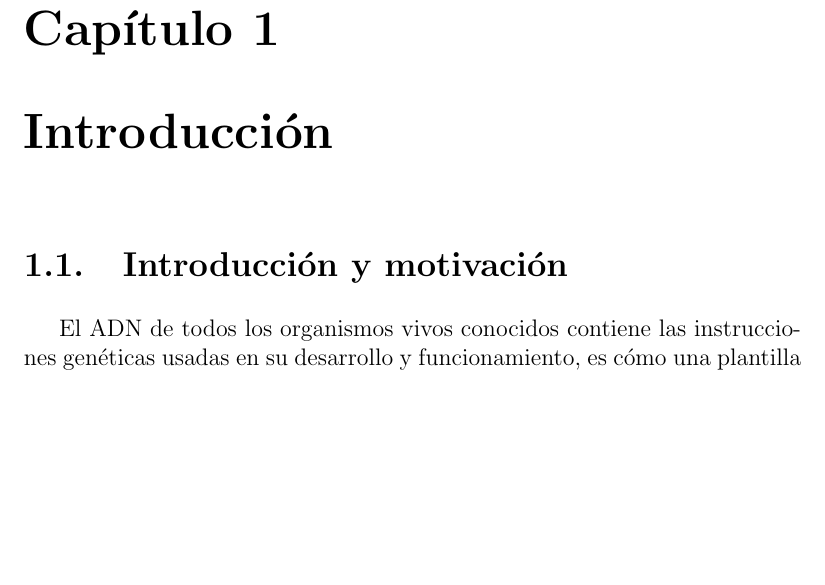
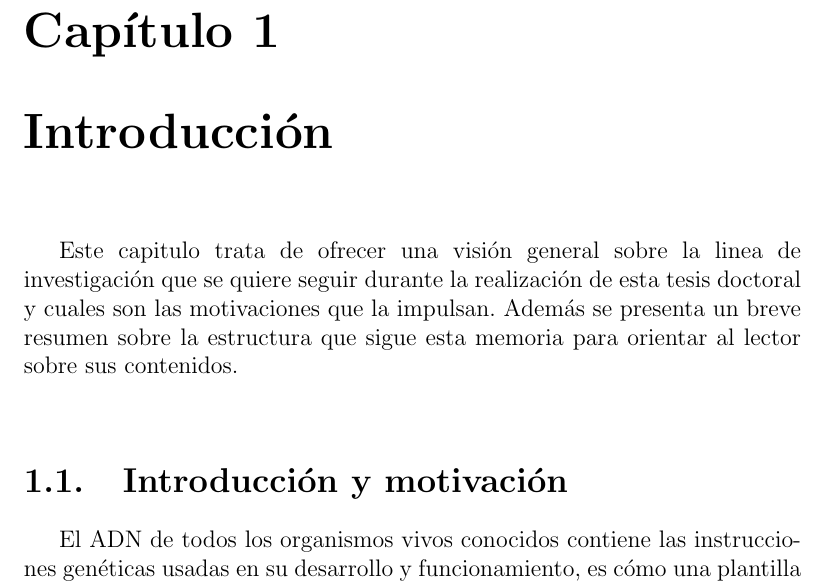
Before and after one commit to raulmorenogaldon/TFM, a LaTeX book (tfm.tex, which reads intro.tex): part of page 9 of 34, cut so that both start at the same text, the shorter picture padded with empty space. Compiled offline with pdfLaTeX; the source files are stored in an older character set and shown here as Unicode.

Commit message:
Añadida breve descripción del capitulo en el capitulo  1: Introducción

```diff
--- a/intro.tex
+++ b/intro.tex
@@ -1,4 +1,6 @@
 \chapter{Introducción}
+
+Este capitulo trata de ofrecer una visión general sobre la linea de investigación que se quiere seguir durante la realización de esta tesis doctoral y cuales son las motivaciones que la impulsan. Además se presenta un breve resumen sobre la estructura que sigue esta memoria para orientar al lector sobre sus contenidos.\\
 
 \section{Introducción y motivación}
 
```
